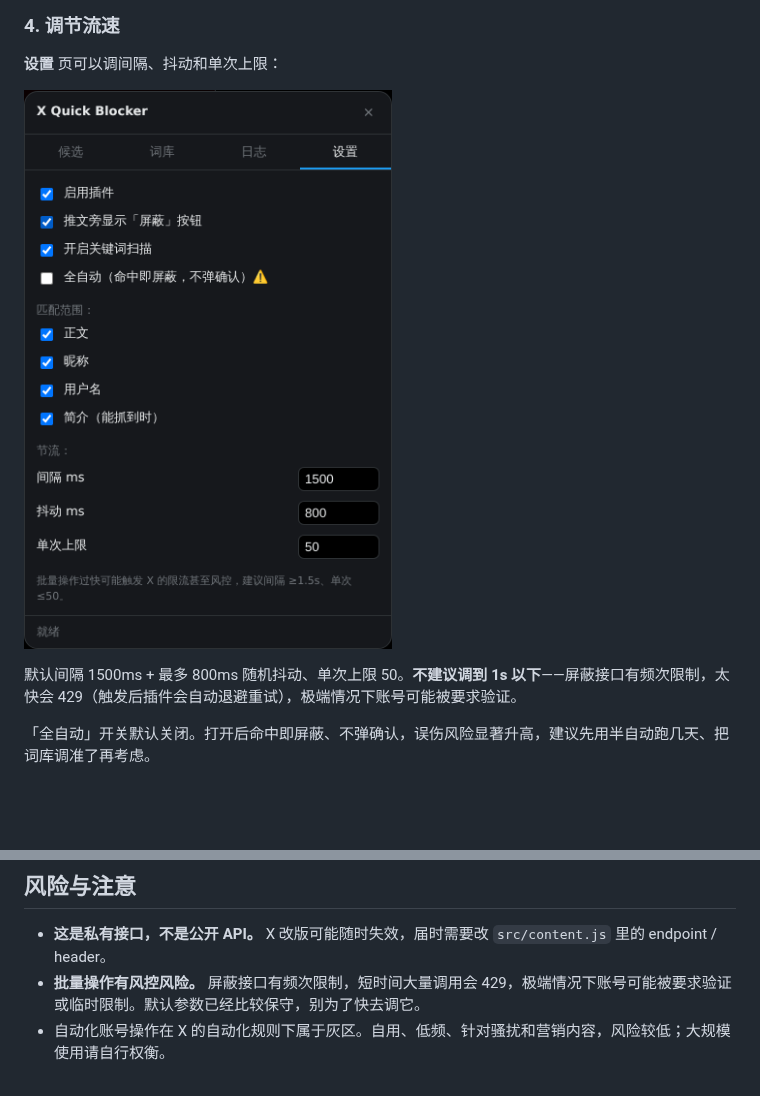
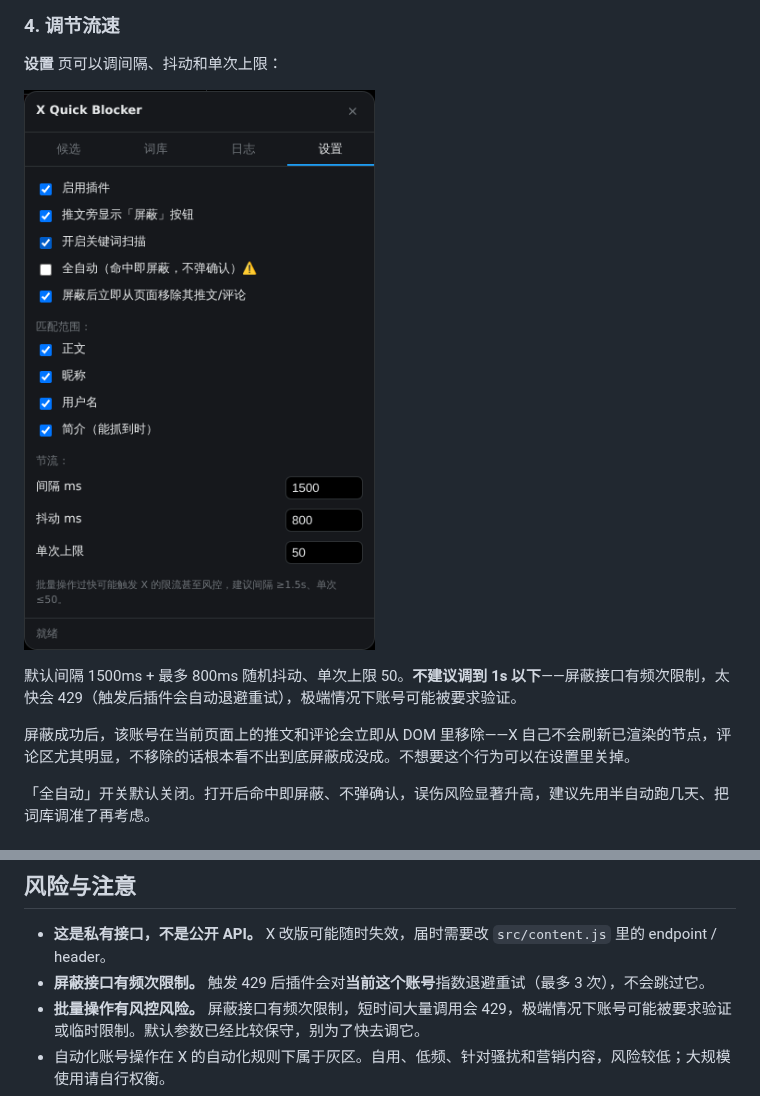
Before and after one commit to wangsen2020/x-quick-blocker, a Markdown page: README.md, 2 parts joined by grey strips. Rendered like a GitHub page; pictures changed too: docs/04-settings.png; blank space fills up the shorter version.

```diff
--- a/README.md
+++ b/README.md
@@ -63,6 +63,8 @@
 
 默认间隔 1500ms + 最多 800ms 随机抖动、单次上限 50。**不建议调到 1s 以下**——屏蔽接口有频次限制，太快会 429（触发后插件会自动退避重试），极端情况下账号可能被要求验证。
 
+屏蔽成功后，该账号在当前页面上的推文和评论会立即从 DOM 里移除——X 自己不会刷新已渲染的节点，评论区尤其明显，不移除的话根本看不出到底屏蔽成没成。不想要这个行为可以在设置里关掉。
+
 「全自动」开关默认关闭。打开后命中即屏蔽、不弹确认，误伤风险显著升高，建议先用半自动跑几天、把词库调准了再考虑。
 
 ### 5. 查看日志 / 撤销
@@ -87,6 +89,7 @@
 ## 风险与注意
 
 - **这是私有接口，不是公开 API。** X 改版可能随时失效，届时需要改 `src/content.js` 里的 endpoint / header。
+- **屏蔽接口有频次限制。** 触发 429 后插件会对**当前这个账号**指数退避重试（最多 3 次），不会跳过它。
 - **批量操作有风控风险。** 屏蔽接口有频次限制，短时间大量调用会 429，极端情况下账号可能被要求验证或临时限制。默认参数已经比较保守，别为了快去调它。
 - 自动化账号操作在 X 的自动化规则下属于灰区。自用、低频、针对骚扰和营销内容，风险较低；大规模使用请自行权衡。
 - 关键词误伤很常见，**强烈建议保持半自动模式**（默认），执行前扫一眼候选列表。
```
Also changed, not shown: docs/05-log.png, 2 other files.
